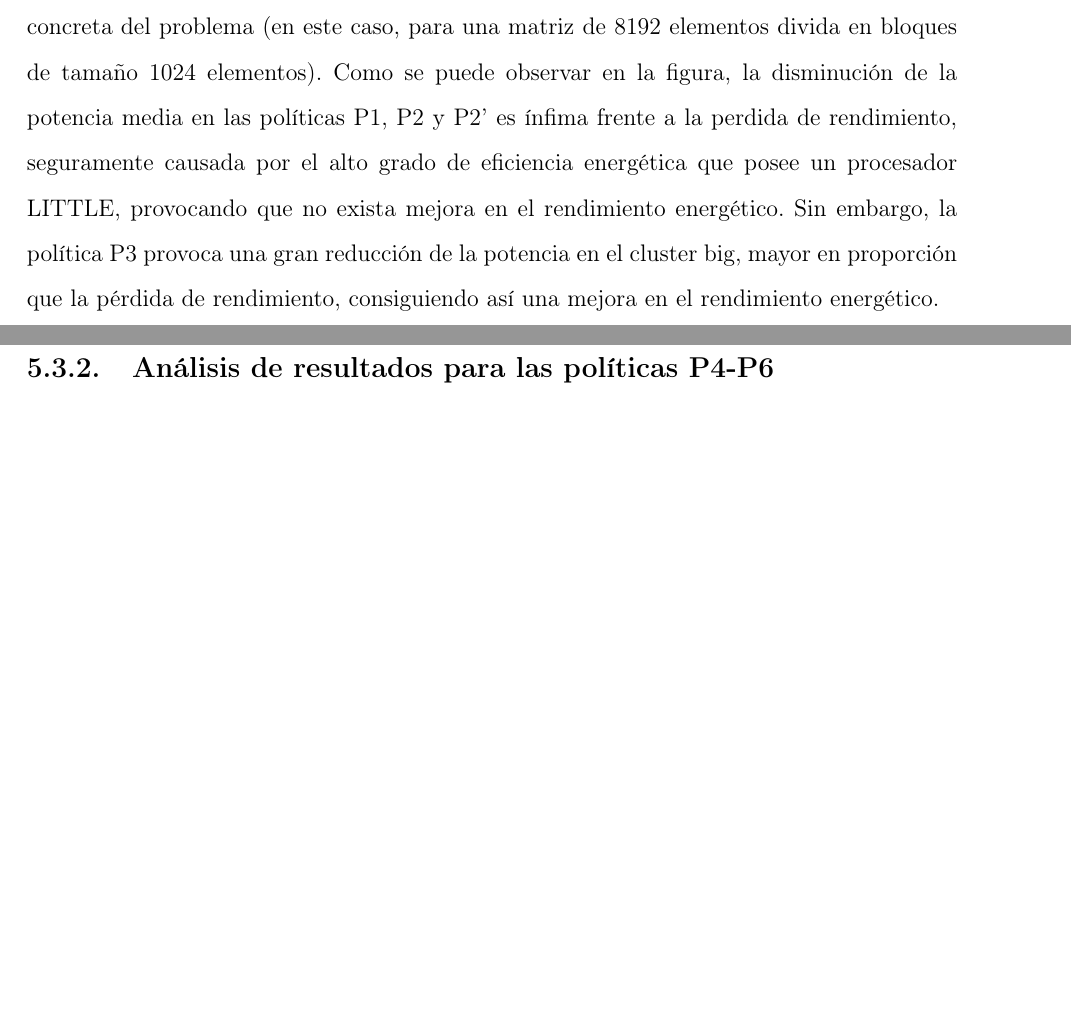
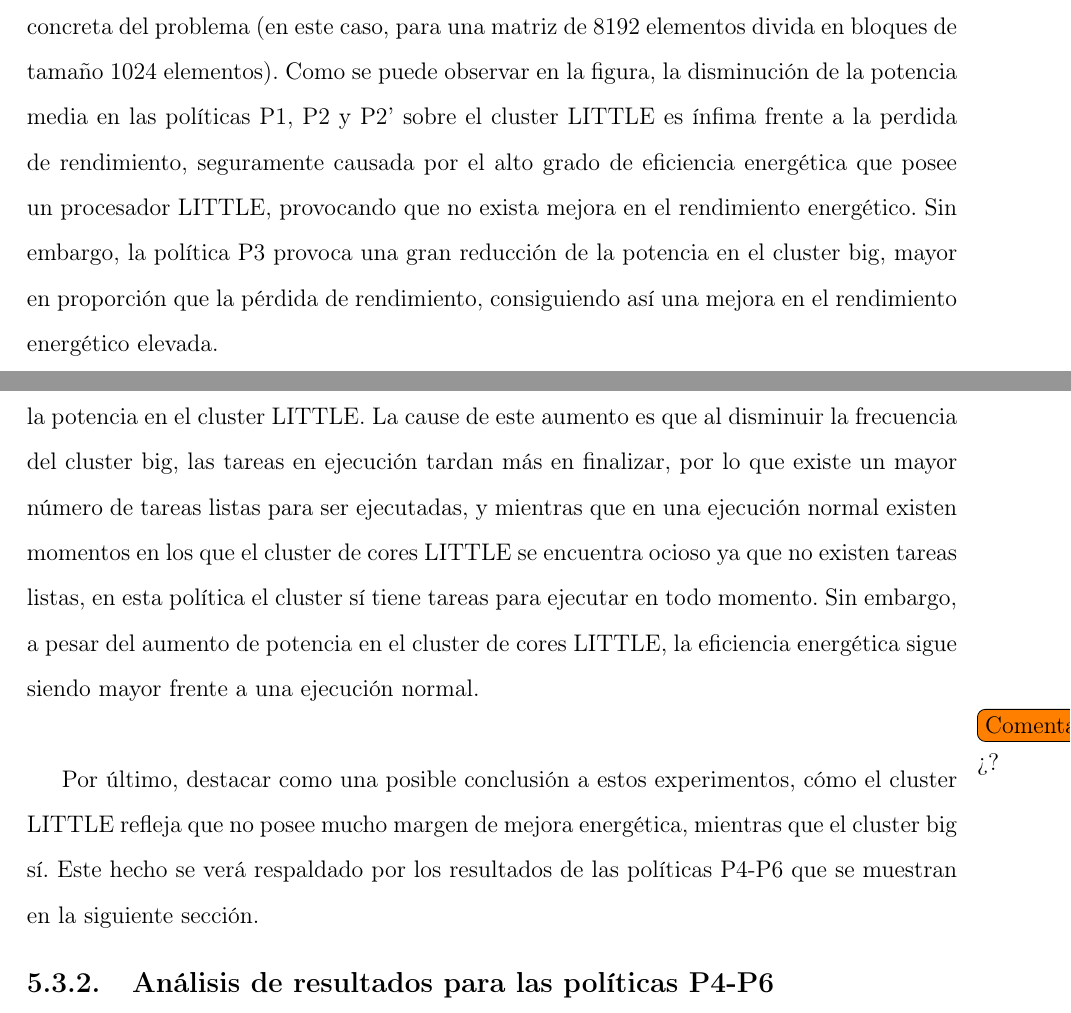
Before and after one commit to luismacostero/MemoriaTFM, a LaTeX document (principal.tex, which reads chapter5.tex): two parts of pages 80 and 82 of 89 before the commit and two parts of pages 80 and 81 of 89 after it, joined at a grey line, cut so that both start at the same text, the shorter picture padded with empty space. Compiled offline with pdfLaTeX.

Commit message:
minor changes

```diff
--- a/chapter5.tex
+++ b/chapter5.tex
@@ -904,13 +906,24 @@ resto de políticas se puede observar en la figura~\ref{fig:detalle:p1-p4},
 la cual muestra los datos obtenidos para una configuración concreta del
 problema (en este caso, para una matriz de 8192 elementos divida en bloques
 de tamaño 1024 elementos). Como se puede observar en la figura, la
-disminución de la potencia media en las políticas P1, P2 y P2' es ínfima
-frente a la perdida de rendimiento, seguramente causada por el alto grado
-de eficiencia energética que posee un procesador LITTLE, provocando que no
-exista mejora en el rendimiento energético. Sin embargo, la política P3
-provoca una gran reducción de la potencia en el cluster big, mayor en
-proporción que la pérdida de rendimiento, consiguiendo así una mejora en el
-rendimiento energético.
+disminución de la potencia media en las políticas P1, P2 y P2' sobre el
+cluster LITTLE es ínfima frente a la perdida de rendimiento, seguramente
+causada por el alto grado de eficiencia energética que posee un procesador
+LITTLE, provocando que no exista mejora en el rendimiento energético. Sin
+embargo, la política P3 provoca una gran reducción de la potencia en el
+cluster big, mayor en proporción que la pérdida de rendimiento,
+consiguiendo así una mejora en el rendimiento energético elevada.\\
+
+Si se observa con detalle la gráfica, una consecuencia de la política P3 es
+el aumento de la potencia en el cluster LITTLE. La cause de este aumento es
+que al disminuir la frecuencia del cluster big, las tareas en ejecución
+tardan más en finalizar, por lo que existe un mayor número de tareas listas
+para ser ejecutadas, y mientras que en una ejecución normal existen
+momentos en los que el cluster de cores LITTLE se encuentra ocioso ya que
+no existen tareas listas, en esta política el cluster sí tiene tareas para
+ejecutar en todo momento. Sin embargo, a pesar del aumento de potencia en el
+cluster de cores LITTLE, la eficiencia energética sigue siendo mayor frente
+a una ejecución normal.\\
 
 \begin{figure}
   \centering
@@ -932,57 +945,13 @@ rendimiento energético.
   \label{fig:detalle:p1-p4}
 \end{figure}
 
-
+\comentario{¿?}
+Por último, destacar como una posible conclusión a estos experimentos, cómo
+el cluster LITTLE refleja que no posee mucho margen de mejora energética,
+mientras que el cluster big sí. Este hecho se verá respaldado por los
+resultados de las políticas P4-P6 que se muestran en la siguiente sección.
 
 
 \subsection{Análisis de resultados para las políticas P4-P6}
 \subsubsection{Análisis del tamaño de cola óptimo para aplicar la política}
 \subsubsection{Análisis de resultados}
-
-% {
-%   % The min, mid and max values
-%   \newcommand*{\MinNumber}{0.0}%
-%   \newcommand*{\MidNumber}{0.5} %
-%   \newcommand*{\MaxNumber}{1.0}%
-
-%   % Apply the gradient macro
-%   \newcommand{\ApplyGradient}[1]{%
-%     \ifdim #1 pt > \MidNumber pt
-%         \pgfmathsetmacro{\PercentColor}{max(min(100.0*(#1 - \MidNumber)/(\MaxNumber-\MidNumber),100.0),0.00)} %
-%         \hspace{-0.33em}\colorbox{green!\PercentColor!yellow}{#1}
-%     \else
-%         \pgfmathsetmacro{\PercentColor}{max(min(100.0*(\MidNumber - #1)/(\MidNumber-\MinNumber),100.0),0.00)} %
-%         \hspace{-0.33em}\colorbox{red!\PercentColor!yellow}{#1}
-%     \fi
-%   }
-
-%   \newcolumntype{R}{>{\collectcell\ApplyGradient}c<{\endcollectcell}}
-%   \renewcommand{\arraystretch}{0}
-%   \setlength{\fboxsep}{3mm} % box size
-%   \setlength{\tabcolsep}{0pt}
-
-%   \begin{table}[ht]
-%     \begin{center}
-%       \begin{tabular}{*{10}{R}}
-%         1.00 & 1.00 & 1.00 & 1.00 & 0.99 & 0.98 & 0.96 & 0.90 & 0.82 & 0.37 \\
-%         1.00 & 1.00 & 0.99 & 0.98 & 0.95 & 0.90 & 0.82 & 0.61 & 0.37 & 0.01 \\
-%         1.00 & 0.99 & 0.98 & 0.96 & 0.90 & 0.82 & 0.67 & 0.37 & 0.14 & 0.00 \\
-%         1.00 & 0.98 & 0.95 & 0.90 & 0.78 & 0.61 & 0.37 & 0.08 & 0.01 & 0.00 \\
-%         0.99 & 0.95 & 0.90 & 0.82 & 0.61 & 0.37 & 0.14 & 0.01 & 0.00 & 0.00 \\
-%         0.98 & 0.90 & 0.82 & 0.67 & 0.37 & 0.14 & 0.02 & 0.00 & 0.00 & 0.00 \\
-%         0.95 & 0.78 & 0.61 & 0.37 & 0.08 & 0.01 & 0.00 & 0.00 & 0.00 & 0.00 \\
-%         0.90 & 0.61 & 0.37 & 0.14 & 0.01 & 0.00 & 0.00 & 0.00 & 0.00 & 0.00 \\
-%         0.82 & 0.37 & 0.14 & 0.02 & 0.00 & 0.00 & 0.00 & 0.00 & 0.00 & 0.00 \\
-%         0.37 & 0.01 & 0.00 & 0.00 & 0.00 & 0.00 & 0.00 & 0.00 & 0.00 & 0.00 \\
-%       \end{tabular}
-%     \end{center}
-%   \end{table}
-% }
-
-
-
-%-- Configuraciones para emacs --
-%%% Local Variables:
-%%% mode: latex
-%%% TeX-master: "./principal.tex"
-%%% End:
```
Also changed, not shown: chapter5.tex (32 more changed lines).
